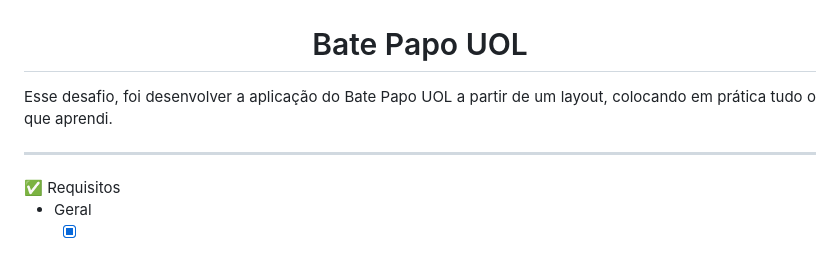
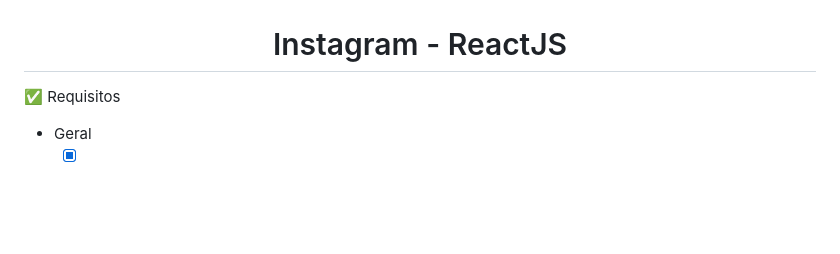
Before and after one commit to curtyraissa/projeto-instagram-react, a Markdown page: README.md, the part around the change printed below. Rendered like a GitHub page; blank space fills up the shorter version.

```diff
--- a/README.md
+++ b/README.md
@@ -1,9 +1,7 @@
 ![Imagem 1](./layout-projeto.png "Imagem 1")
 
-<h1 align="center">Bate Papo UOL </h1>
+<h1 align="center">Instagram - ReactJS </h1>
 
-<p align="justify">Esse desafio, foi desenvolver a aplicação do Bate Papo UOL a partir de um layout, colocando em prática tudo o que aprendi.</p>
-<hr/>
 ✅ Requisitos
 
 - Geral
```
Also changed, not shown: other parts of README.md (+2 -1 lines).
